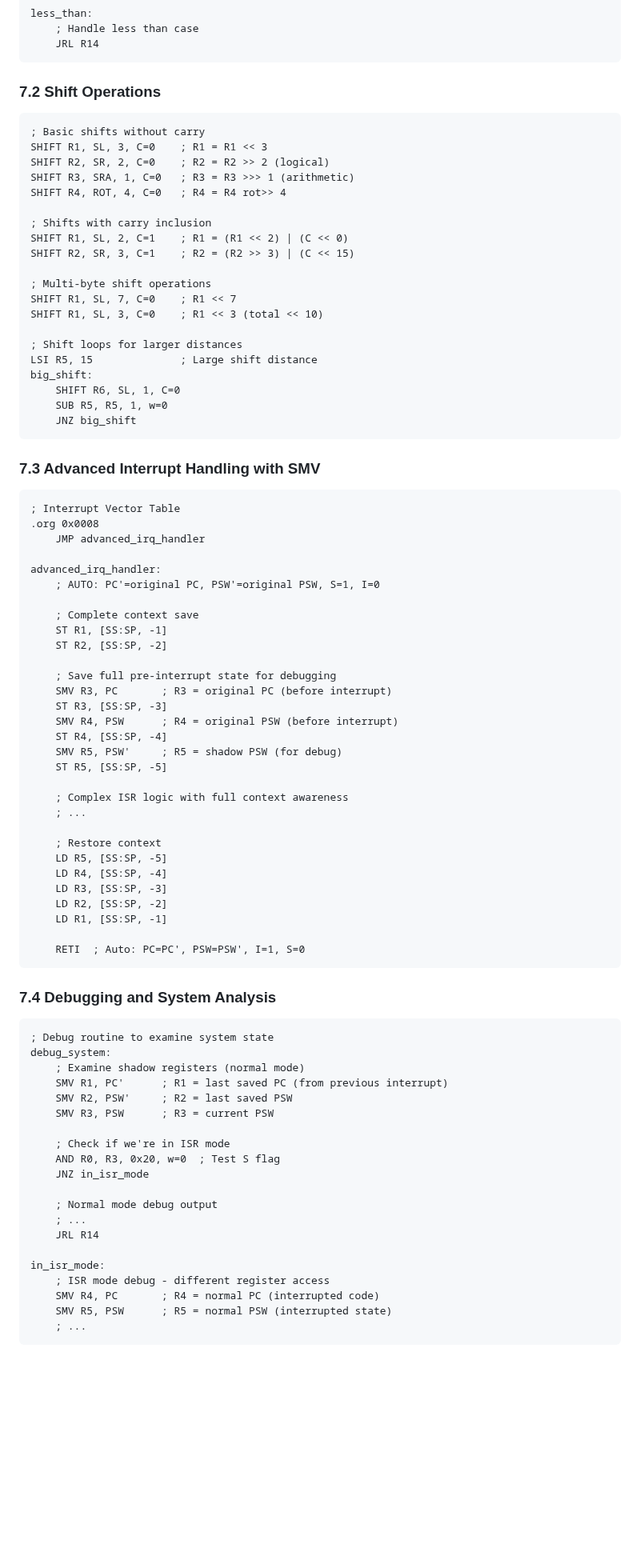
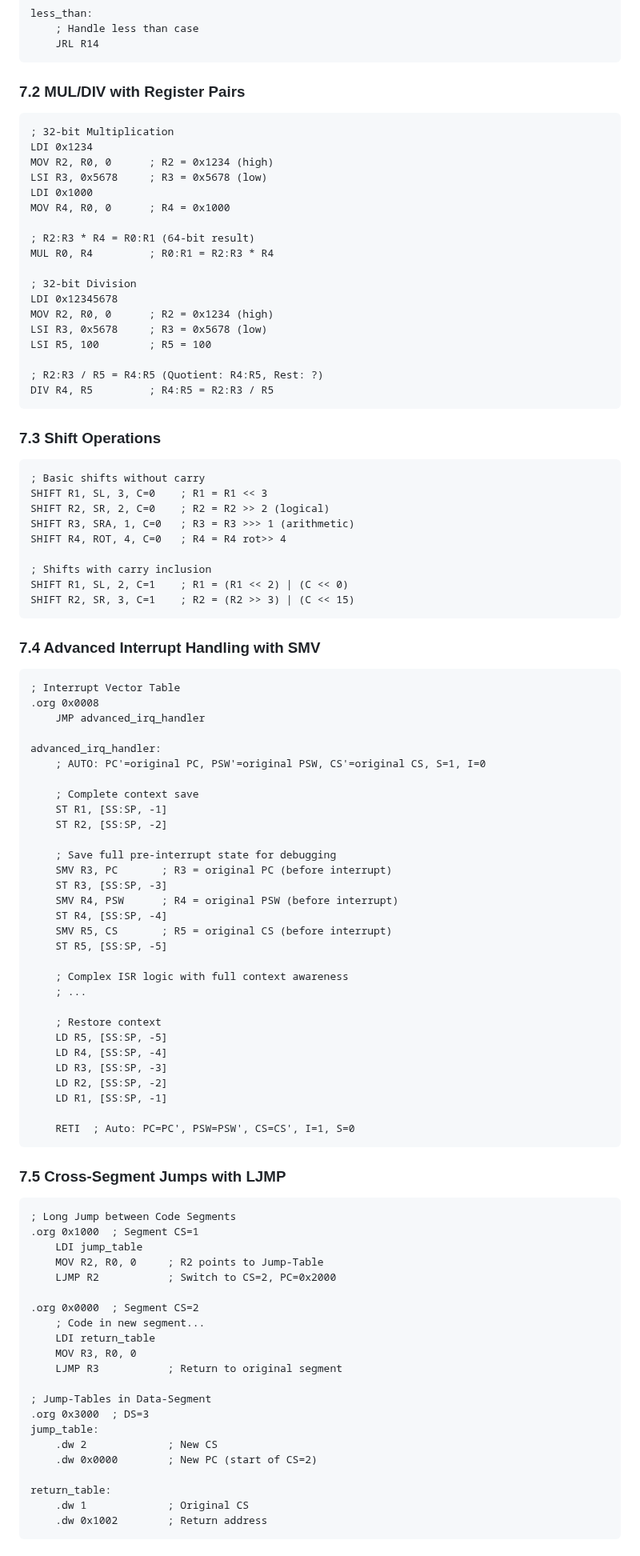
Before and after one commit to olfp/Deep16, a Markdown page: cMIN-16a-Arch.md, the part around one of its changes. Shown at 80% size. GitHub-like rendering; blank space fills up the shorter version.

Commit message:
Update and rename cMIN-16a.md to cMIN-16a-Arch.md
Added long jump, fixed mul/div double

````diff
--- a/cMIN-16a.md
+++ b/cMIN-16a-Arch.md
@@ -296,7 +322,29 @@ less_than:
     JRL R14
 ```
 
-### 7.2 Shift Operations
+### 7.2 MUL/DIV with Register Pairs
+```assembly
+; 32-bit Multiplication
+LDI 0x1234
+MOV R2, R0, 0      ; R2 = 0x1234 (high)
+LSI R3, 0x5678     ; R3 = 0x5678 (low)
+LDI 0x1000
+MOV R4, R0, 0      ; R4 = 0x1000
+
+; R2:R3 * R4 = R0:R1 (64-bit result)
+MUL R0, R4         ; R0:R1 = R2:R3 * R4
+
+; 32-bit Division
+LDI 0x12345678
+MOV R2, R0, 0      ; R2 = 0x1234 (high)
+LSI R3, 0x5678     ; R3 = 0x5678 (low)
+LSI R5, 100        ; R5 = 100
+
+; R2:R3 / R5 = R4:R5 (Quotient: R4:R5, Rest: ?)
+DIV R4, R5         ; R4:R5 = R2:R3 / R5
+```
+
+### 7.3 Shift Operations
 ```assembly
 ; Basic shifts without carry
 SHIFT R1, SL, 3, C=0    ; R1 = R1 << 3
@@ -307,27 +355,16 @@ SHIFT R4, ROT, 4, C=0   ; R4 = R4 rot>> 4
 ; Shifts with carry inclusion
 SHIFT R1, SL, 2, C=1    ; R1 = (R1 << 2) | (C << 0)
 SHIFT R2, SR, 3, C=1    ; R2 = (R2 >> 3) | (C << 15)
-
-; Multi-byte shift operations
-SHIFT R1, SL, 7, C=0    ; R1 << 7
-SHIFT R1, SL, 3, C=0    ; R1 << 3 (total << 10)
-
-; Shift loops for larger distances
-LSI R5, 15              ; Large shift distance
-big_shift:
-    SHIFT R6, SL, 1, C=0
-    SUB R5, R5, 1, w=0
-    JNZ big_shift
 ```
 
-### 7.3 Advanced Interrupt Handling with SMV
+### 7.4 Advanced Interrupt Handling with SMV
 ```assembly
 ; Interrupt Vector Table
 .org 0x0008
     JMP advanced_irq_handler
 
 advanced_irq_handler:
-    ; AUTO: PC'=original PC, PSW'=original PSW, S=1, I=0
+    ; AUTO: PC'=original PC, PSW'=original PSW, CS'=original CS, S=1, I=0
 
     ; Complete context save
     ST R1, [SS:SP, -1]
@@ -338,7 +375,7 @@ advanced_irq_handler:
     ST R3, [SS:SP, -3]
     SMV R4, PSW      ; R4 = original PSW (before interrupt)
     ST R4, [SS:SP, -4]
-    SMV R5, PSW'     ; R5 = shadow PSW (for debug)
+    SMV R5, CS       ; R5 = original CS (before interrupt)
     ST R5, [SS:SP, -5]
 
     ; Complex ISR logic with full context awareness
@@ -351,30 +388,31 @@ advanced_irq_handler:
     LD R2, [SS:SP, -2]
     LD R1, [SS:SP, -1]
 
-    RETI  ; Auto: PC=PC', PSW=PSW', I=1, S=0
+    RETI  ; Auto: PC=PC', PSW=PSW', CS=CS', I=1, S=0
 ```
 
-### 7.4 Debugging and System Analysis
+### 7.5 Cross-Segment Jumps with LJMP
 ```assembly
-; Debug routine to examine system state
-debug_system:
-    ; Examine shadow registers (normal mode)
-    SMV R1, PC'      ; R1 = last saved PC (from previous interrupt)
-    SMV R2, PSW'     ; R2 = last saved PSW
-    SMV R3, PSW      ; R3 = current PSW
+; Long Jump between Code Segments
+.org 0x1000  ; Segment CS=1
+    LDI jump_table
+    MOV R2, R0, 0     ; R2 points to Jump-Table
+    LJMP R2           ; Switch to CS=2, PC=0x2000
 
-    ; Check if we're in ISR mode
-    AND R0, R3, 0x20, w=0  ; Test S flag
-    JNZ in_isr_mode
+.org 0x0000  ; Segment CS=2
+    ; Code in new segment...
+    LDI return_table
+    MOV R3, R0, 0
+    LJMP R3           ; Return to original segment
 
-    ; Normal mode debug output
-    ; ...
-    JRL R14
+; Jump-Tables in Data-Segment
+.org 0x3000  ; DS=3
+jump_table:
+    .dw 2             ; New CS
+    .dw 0x0000        ; New PC (start of CS=2)
 
-in_isr_mode:
-    ; ISR mode debug - different register access
-    SMV R4, PC       ; R4 = normal PC (interrupted code)
-    SMV R5, PSW      ; R5 = normal PSW (interrupted state)
-    ; ...
+return_table:
+    .dw 1             ; Original CS
+    .dw 0x1002        ; Return address
 ```
 
````
Also changed, not shown: other parts of cMIN-16a-Arch.md (+79 -58 lines).
